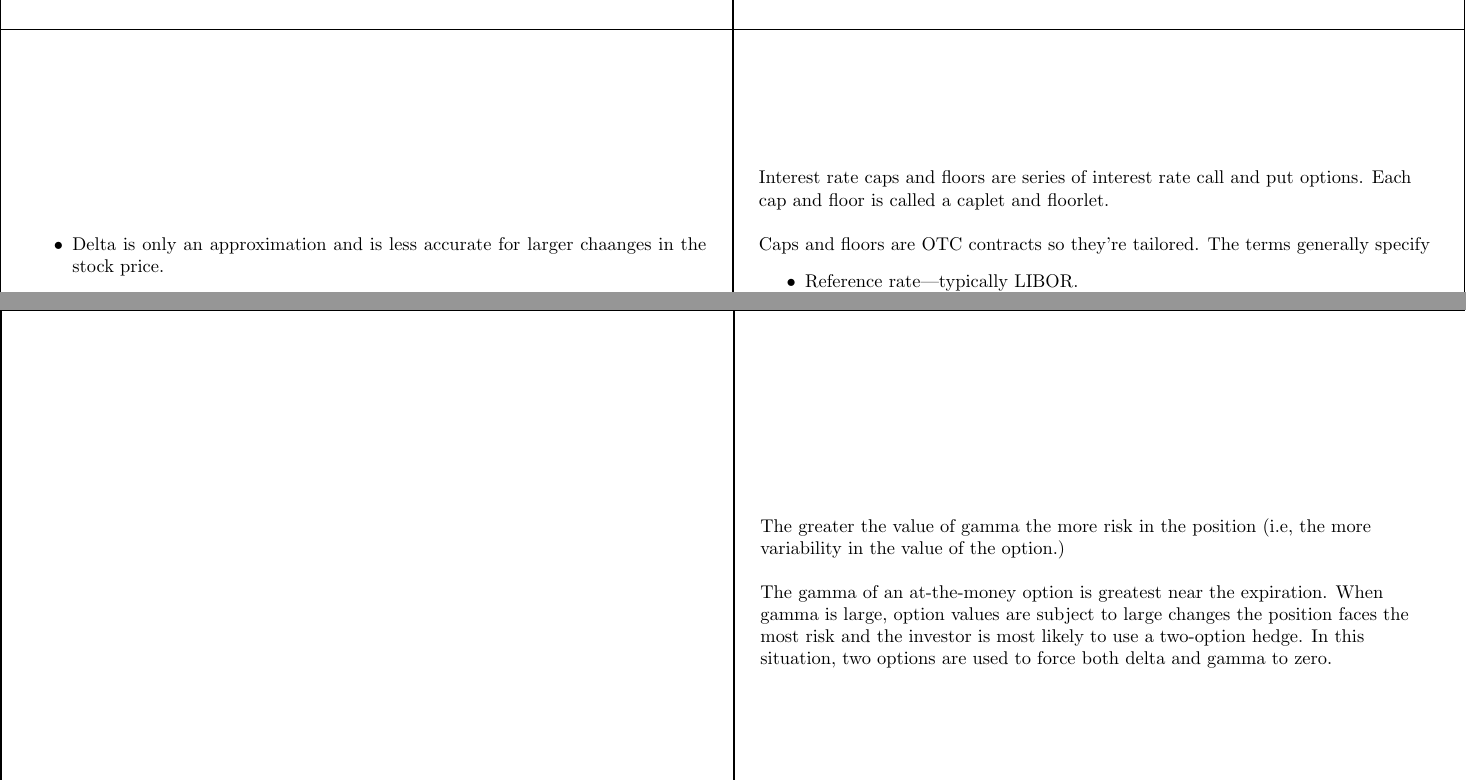
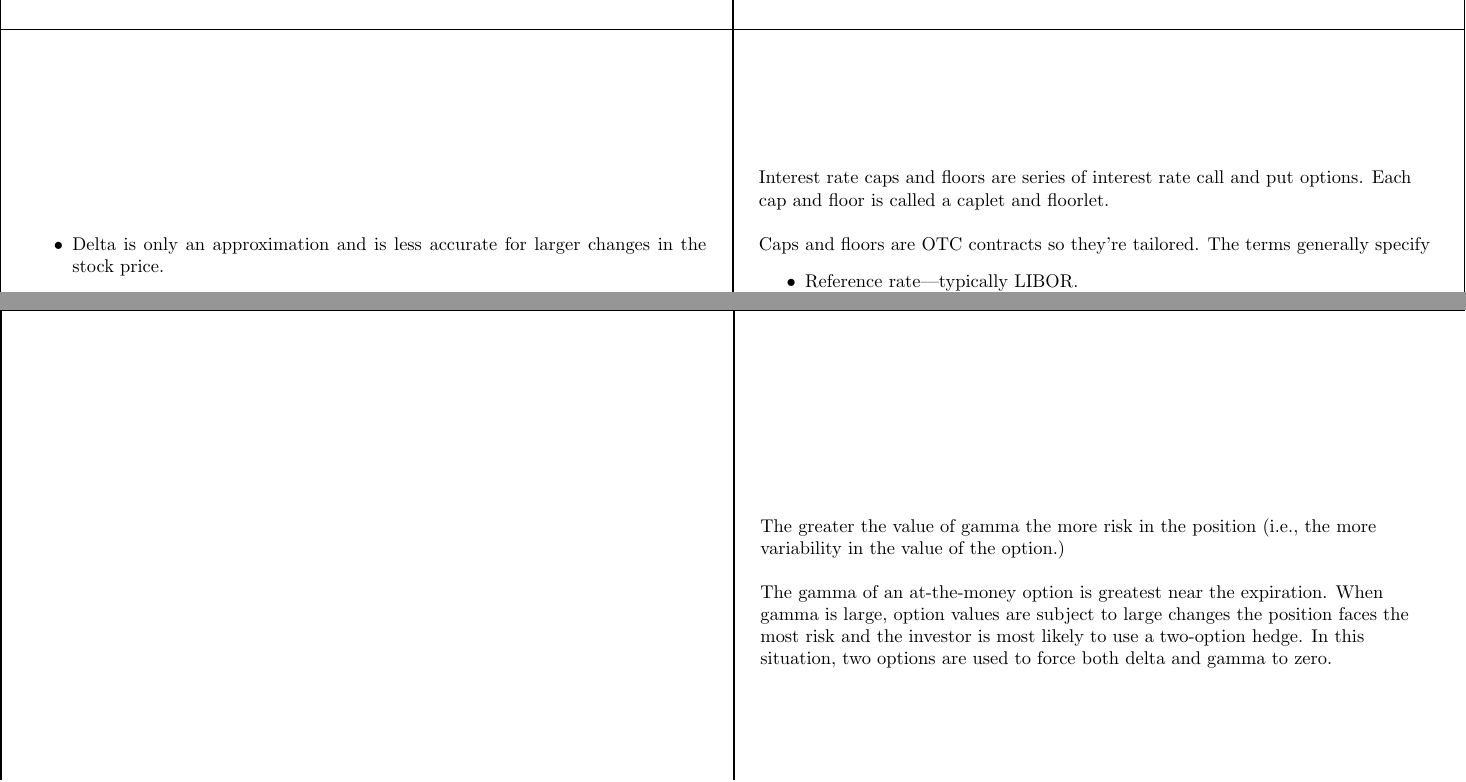
Before and after one commit to krispharper/CFA-Notes, a LaTeX document (Study Session 15/Study Session 15.tex): two parts of pages 10 and 12 of 12, joined at a grey line, cut so that both start at the same text. Compiled offline with pdfLaTeX.

Commit message:
Fixed typos

```diff
--- a/Study Session 15/Study Session 15.tex
+++ b/Study Session 15/Study Session 15.tex
@@ -359,7 +359,7 @@
 
 \begin{flashcard}[\studyArea]{Considerations for Delta Hedging}
     \begin{itemize}
-        \item Delta is only an approximation and is less accurate for larger chaanges in the stock price.
+        \item Delta is only an approximation and is less accurate for larger changes in the stock price.
         \item Delta changes as market conditions change, including changes in $\Delta S$.
         \item Delta changes over time independent of other changes.
         \item In the Black-Scholes equation, $N(d_1)$ approximates delta.
@@ -368,7 +368,7 @@
 
 \begin{flashcard}[\studyArea]{Effects of Gamma on Delta Hedging}
     \begin{flushleft}
-        The greater the value of gamma the more risk in the position (i.e, the more variability in the value of the option.)\newline
+        The greater the value of gamma the more risk in the position (i.e., the more variability in the value of the option.)\newline
 
         The gamma of an at-the-money option is greatest near the expiration. When gamma is large, option values are subject to large changes the position faces the most risk and the investor is most likely to use a two-option hedge. In this situation, two options are used to force both delta and gamma to zero.
     \end{flushleft}
```
Also changed, not shown: Study Session 15/Study Session 15.pdf.
